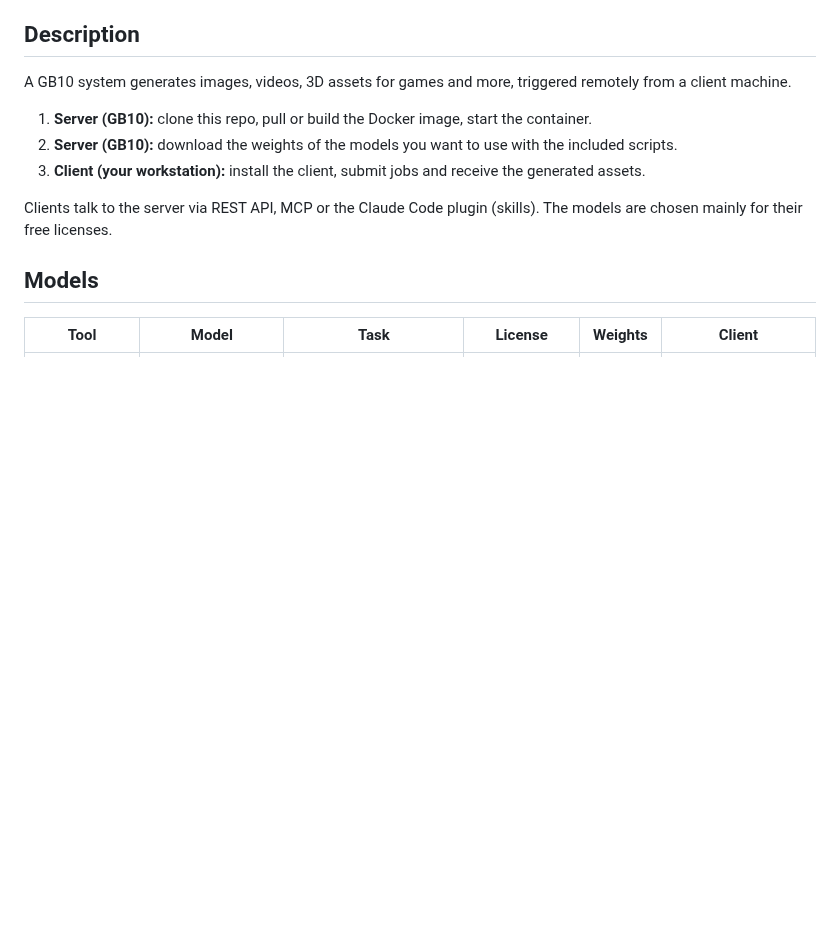
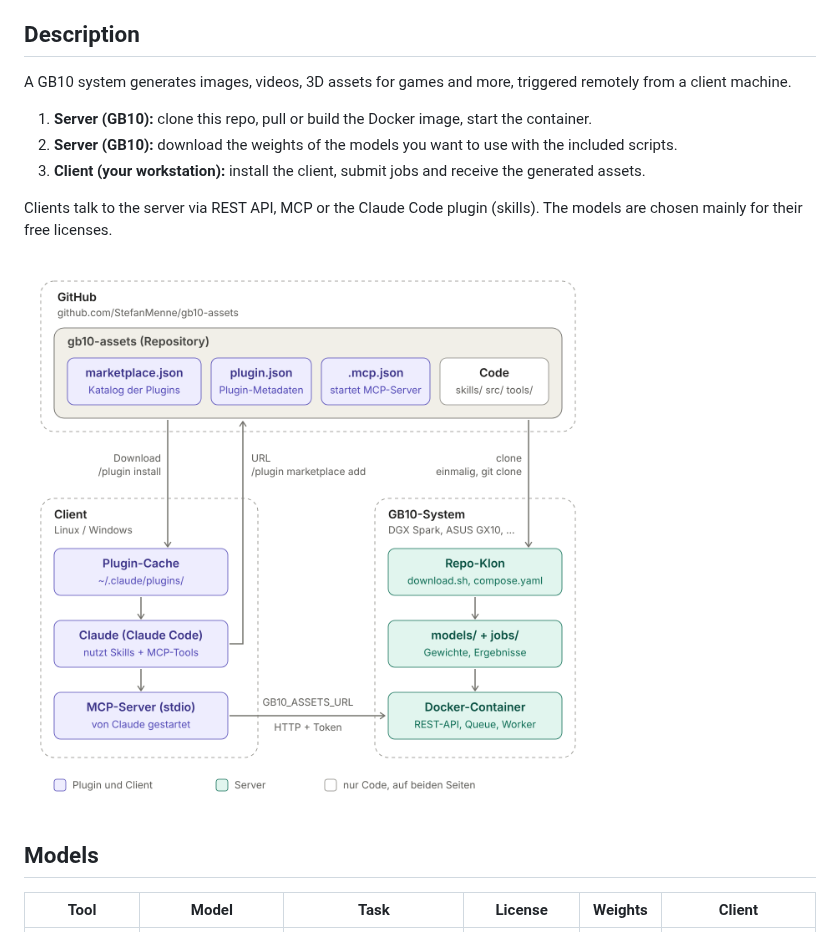
Before and after one commit to StefanMenne/gb10-assets, a Markdown page: README.md, the part around the change. Drawn GitHub-style; pictures changed too: docs/architecture.png (added); blank space fills up the shorter version.

Commit message:
Architektur Diagramm

```diff
--- a/README.md
+++ b/README.md
@@ -15,6 +15,8 @@ A GB10 system generates images, videos, 3D assets for games and more, triggered
 
 Clients talk to the server via REST API, MCP or the Claude Code plugin (skills). The models are chosen mainly
 for their free licenses.
+
+![Architecture: GitHub repository, client with Claude Code plugin and MCP server, GB10 system with Docker container](docs/architecture.png)
 
 ## Models
 
```
